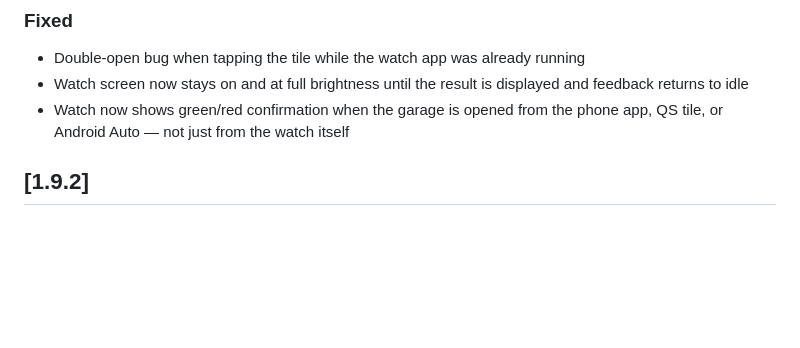
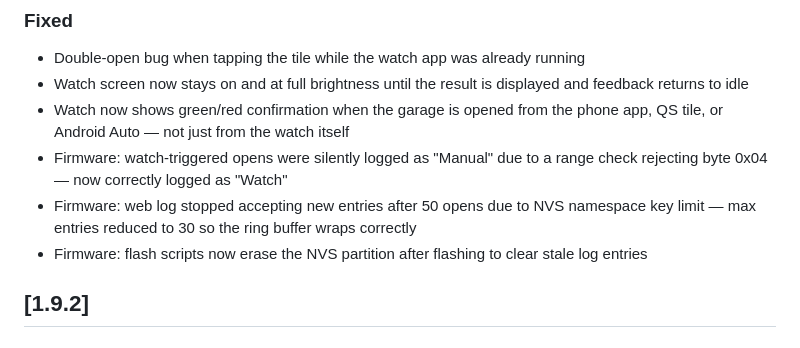
Before and after one commit to GerardUmbert/GarageAAtoESP32, a Markdown page: CHANGELOG.md, the part around the change. Drawn GitHub-style; blank space fills up the shorter version.

Commit message:
docs: update 1.9.3 changelog with firmware web log fixes

```diff
--- a/CHANGELOG.md
+++ b/CHANGELOG.md
@@ -18,6 +18,9 @@ Versions follow [Semantic Versioning](https://semver.org/).
 - Double-open bug when tapping the tile while the watch app was already running
 - Watch screen now stays on and at full brightness until the result is displayed and feedback returns to idle
 - Watch now shows green/red confirmation when the garage is opened from the phone app, QS tile, or Android Auto — not just from the watch itself
+- Firmware: watch-triggered opens were silently logged as "Manual" due to a range check rejecting byte 0x04 — now correctly logged as "Watch"
+- Firmware: web log stopped accepting new entries after 50 opens due to NVS namespace key limit — max entries reduced to 30 so the ring buffer wraps correctly
+- Firmware: flash scripts now erase the NVS partition after flashing to clear stale log entries
 
 ## [1.9.2]
 
```
